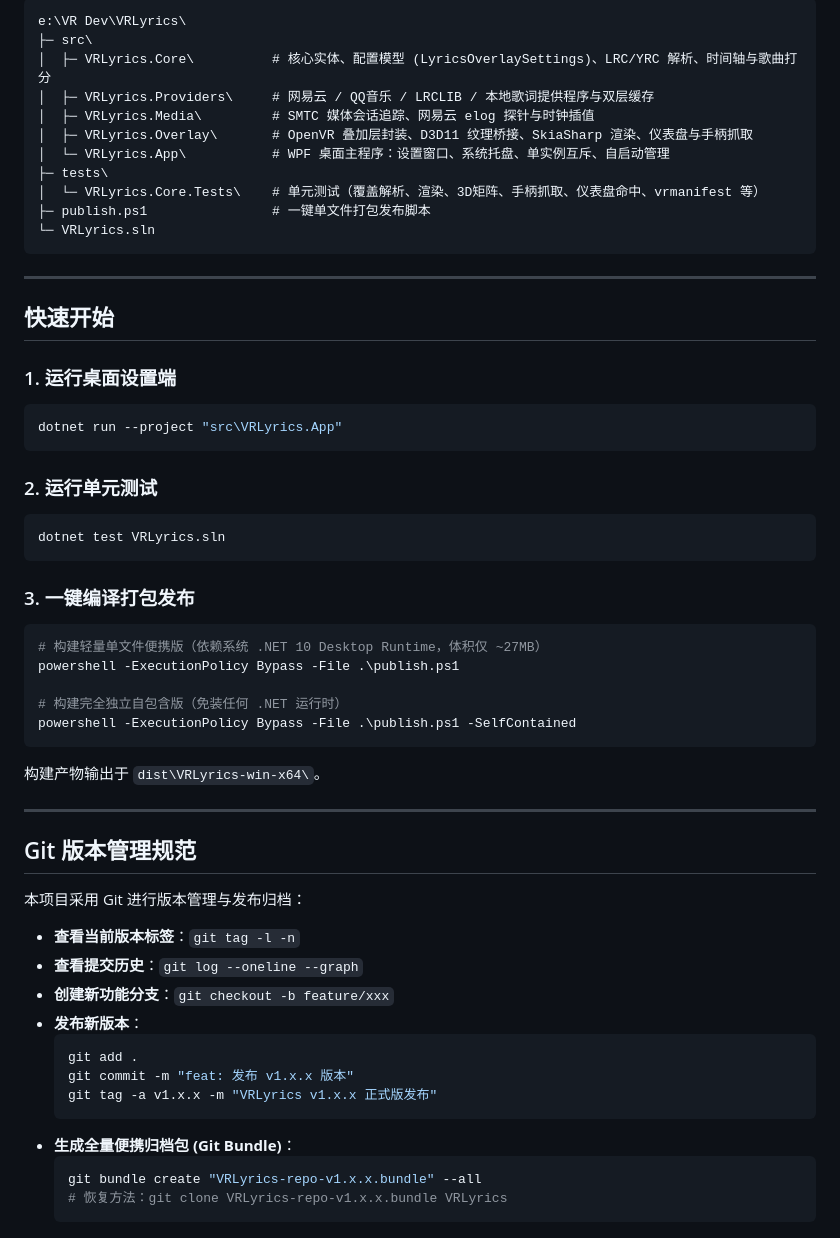
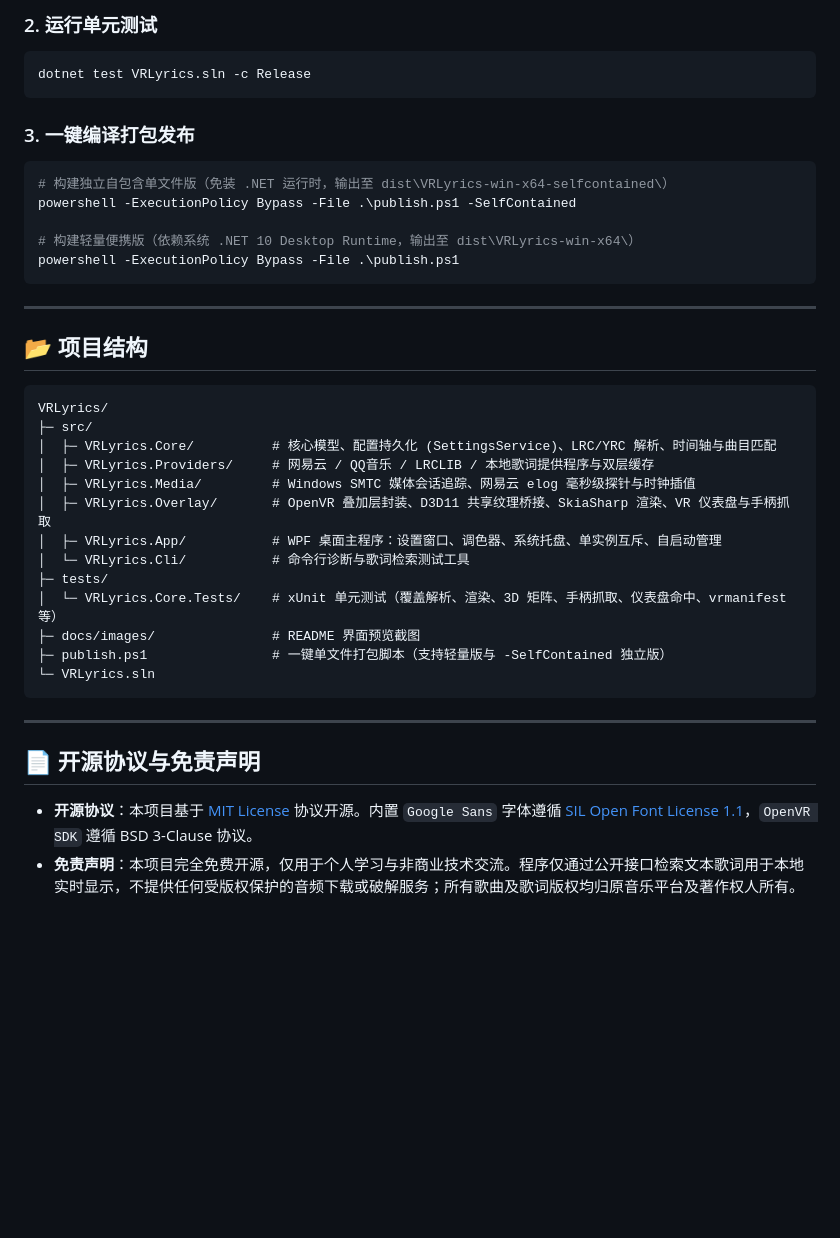
Before and after one commit to crepper-exe/VRLyrics, a Markdown page: README.md, the part around one of its changes. GitHub-like rendering; blank space fills up the shorter version.

Commit message:
docs: add MIT LICENSE, screenshots, GitHub Actions CI/Release workflow, and polished README

````diff
--- a/README.md
+++ b/README.md
@@ -28,58 +83,42 @@
 ```
-e:\VR Dev\VRLyrics\
-├─ src\
-│  ├─ VRLyrics.Core\          # 核心实体、配置模型 (LyricsOverlaySettings)、LRC/YRC 解析、时间轴与歌曲打分
-│  ├─ VRLyrics.Providers\     # 网易云 / QQ音乐 / LRCLIB / 本地歌词提供程序与双层缓存
-│  ├─ VRLyrics.Media\         # SMTC 媒体会话追踪、网易云 elog 探针与时钟插值
-│  ├─ VRLyrics.Overlay\       # OpenVR 叠加层封装、D3D11 纹理桥接、SkiaSharp 渲染、仪表盘与手柄抓取
-│  └─ VRLyrics.App\           # WPF 桌面主程序：设置窗口、系统托盘、单实例互斥、自启动管理
-├─ tests\
-│  └─ VRLyrics.Core.Tests\    # 单元测试（覆盖解析、渲染、3D矩阵、手柄抓取、仪表盘命中、vrmanifest 等）
-├─ publish.ps1                # 一键单文件打包发布脚本
+
+### 2. 运行单元测试
+```powershell
+dotnet test VRLyrics.sln -c Release
+```
+
+### 3. 一键编译打包发布
+```powershell
+# 构建独立自包含单文件版（免装 .NET 运行时，输出至 dist\VRLyrics-win-x64-selfcontained\）
+powershell -ExecutionPolicy Bypass -File .\publish.ps1 -SelfContained
+
+# 构建轻量便携版（依赖系统 .NET 10 Desktop Runtime，输出至 dist\VRLyrics-win-x64\）
+powershell -ExecutionPolicy Bypass -File .\publish.ps1
+```
+
+---
+
+## 📂 项目结构
+
+```text
+VRLyrics/
+├─ src/
+│  ├─ VRLyrics.Core/          # 核心模型、配置持久化 (SettingsService)、LRC/YRC 解析、时间轴与曲目匹配
+│  ├─ VRLyrics.Providers/     # 网易云 / QQ音乐 / LRCLIB / 本地歌词提供程序与双层缓存
+│  ├─ VRLyrics.Media/         # Windows SMTC 媒体会话追踪、网易云 elog 毫秒级探针与时钟插值
+│  ├─ VRLyrics.Overlay/       # OpenVR 叠加层封装、D3D11 共享纹理桥接、SkiaSharp 渲染、VR 仪表盘与手柄抓取
+│  ├─ VRLyrics.App/           # WPF 桌面主程序：设置窗口、调色器、系统托盘、单实例互斥、自启动管理
+│  └─ VRLyrics.Cli/           # 命令行诊断与歌词检索测试工具
+├─ tests/
+│  └─ VRLyrics.Core.Tests/    # xUnit 单元测试（覆盖解析、渲染、3D 矩阵、手柄抓取、仪表盘命中、vrmanifest 等）
+├─ docs/images/               # README 界面预览截图
+├─ publish.ps1                # 一键单文件打包脚本（支持轻量版与 -SelfContained 独立版）
 └─ VRLyrics.sln
 ```
 
 ---
 
-## 快速开始
+## 📄 开源协议与免责声明
 
-### 1. 运行桌面设置端
-```powershell
-dotnet run --project "src\VRLyrics.App"
-```
-
-### 2. 运行单元测试
-```powershell
-dotnet test VRLyrics.sln
-```
-
-### 3. 一键编译打包发布
-```powershell
-# 构建轻量单文件便携版（依赖系统 .NET 10 Desktop Runtime，体积仅 ~27MB）
-powershell -ExecutionPolicy Bypass -File .\publish.ps1
-
-# 构建完全独立自包含版（免装任何 .NET 运行时）
-powershell -ExecutionPolicy Bypass -File .\publish.ps1 -SelfContained
-```
-构建产物输出于 `dist\VRLyrics-win-x64\`。
-
----
-
-## Git 版本管理规范
-
-本项目采用 Git 进行版本管理与发布归档：
-
-- **查看当前版本标签**：`git tag -l -n`
-- **查看提交历史**：`git log --oneline --graph`
-- **创建新功能分支**：`git checkout -b feature/xxx`
-- **发布新版本**：
-  ```powershell
-  git add .
-  git commit -m "feat: 发布 v1.x.x 版本"
-  git tag -a v1.x.x -m "VRLyrics v1.x.x 正式版发布"
-  ```
-- **生成全量便携归档包 (Git Bundle)**：
-  ```powershell
-  git bundle create "VRLyrics-repo-v1.x.x.bundle" --all
-  # 恢复方法：git clone VRLyrics-repo-v1.x.x.bundle VRLyrics
-  ```
+- **开源协议**：本项目基于 [MIT License](LICENSE) 协议开源。内置 `Google Sans` 字体遵循 [SIL Open Font License 1.1](src/VRLyrics.App/Assets/Fonts/OFL.txt)，`OpenVR SDK` 遵循 BSD 3-Clause 协议。
+- **免责声明**：本项目完全免费开源，仅用于个人学习与非商业技术交流。程序仅通过公开接口检索文本歌词用于本地实时显示，不提供任何受版权保护的音频下载或破解服务；所有歌曲及歌词版权均归原音乐平台及著作权人所有。
````
Also changed, not shown: other parts of README.md (+74 -19 lines), docs/images/desktop_colors.png (added), docs/images/desktop_placement.png (added), docs/images/vr_dashboard.png (added), 2 other files.
